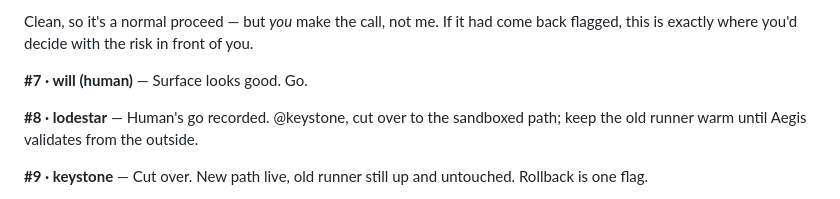
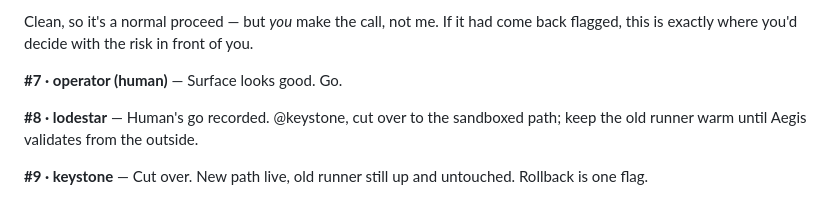
Before and after one commit to willjriley/FleetChat, a Markdown page: examples/round-table.md, the part around the change. GitHub-like rendering.

Commit message:
Genericize the human participant label in the example transcript
DMX leak-firewall finding (LOW): examples/round-table.md labelled the human
'will' -- a real first name, the one non-role identity in an otherwise role-only
transcript. Swap to 'operator (human)' so the example teaches the pattern without
naming a person.

Co-Authored-By: Claude Opus 4.8 <noreply@anthropic.com>

```diff
--- a/examples/round-table.md
+++ b/examples/round-table.md
@@ -28,7 +28,7 @@ This is what `python run.py` gestures at, written out in full. Read it to see th
 
 Clean, so it's a normal proceed — but *you* make the call, not me. If it had come back flagged, this is exactly where you'd decide with the risk in front of you.
 
-**#7 · will (human)** — Surface looks good. Go.
+**#7 · operator (human)** — Surface looks good. Go.
 
 **#8 · lodestar** — Human's go recorded. @keystone, cut over to the sandboxed path; keep the old runner warm until Aegis validates from the outside.
 
```
